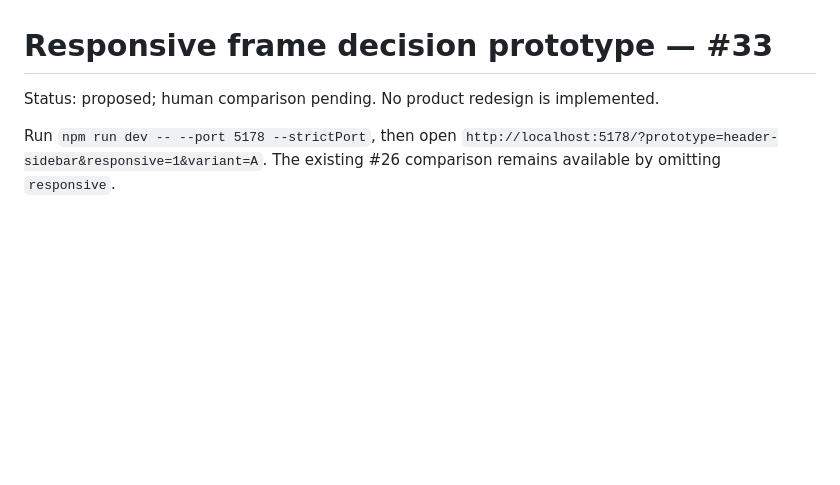
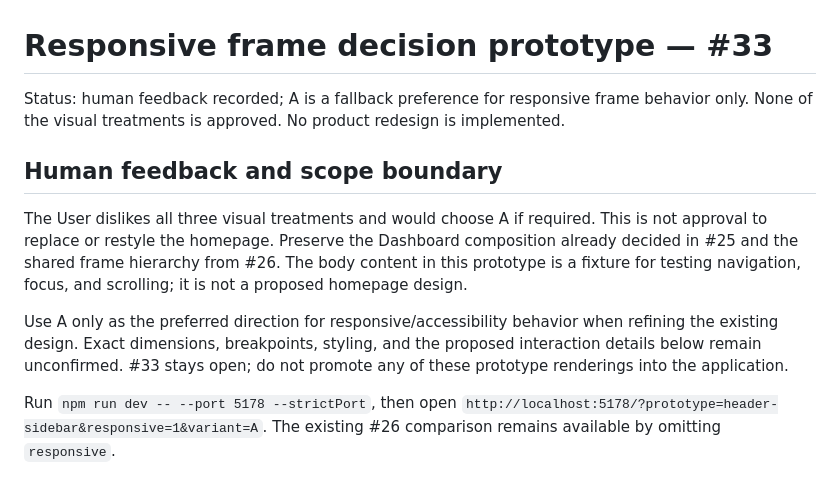
Before and after one commit to CordanoCorey/knowledgebase, a Markdown page: src/prototypes/ResponsiveFramePrototype.NOTES.md, the part around the change. Drawn GitHub-style; blank space fills up the shorter version.

Commit message:
Record frame-only preference and reject homepage restyling

```diff
--- a/src/prototypes/ResponsiveFramePrototype.NOTES.md
+++ b/src/prototypes/ResponsiveFramePrototype.NOTES.md
@@ -1,6 +1,21 @@
 # Responsive frame decision prototype — #33
 
-Status: proposed; human comparison pending. No product redesign is implemented.
+Status: human feedback recorded; A is a fallback preference for responsive frame
+behavior only. None of the visual treatments is approved. No product redesign
+is implemented.
+
+## Human feedback and scope boundary
+
+The User dislikes all three visual treatments and would choose A if required.
+This is not approval to replace or restyle the homepage. Preserve the Dashboard
+composition already decided in #25 and the shared frame hierarchy from #26.
+The body content in this prototype is a fixture for testing navigation, focus,
+and scrolling; it is not a proposed homepage design.
+
+Use A only as the preferred direction for responsive/accessibility behavior
+when refining the existing design. Exact dimensions, breakpoints, styling, and
+the proposed interaction details below remain unconfirmed. #33 stays open;
+do not promote any of these prototype renderings into the application.
 
 Run `npm run dev -- --port 5178 --strictPort`, then open
 `http://localhost:5178/?prototype=header-sidebar&responsive=1&variant=A`.
```
